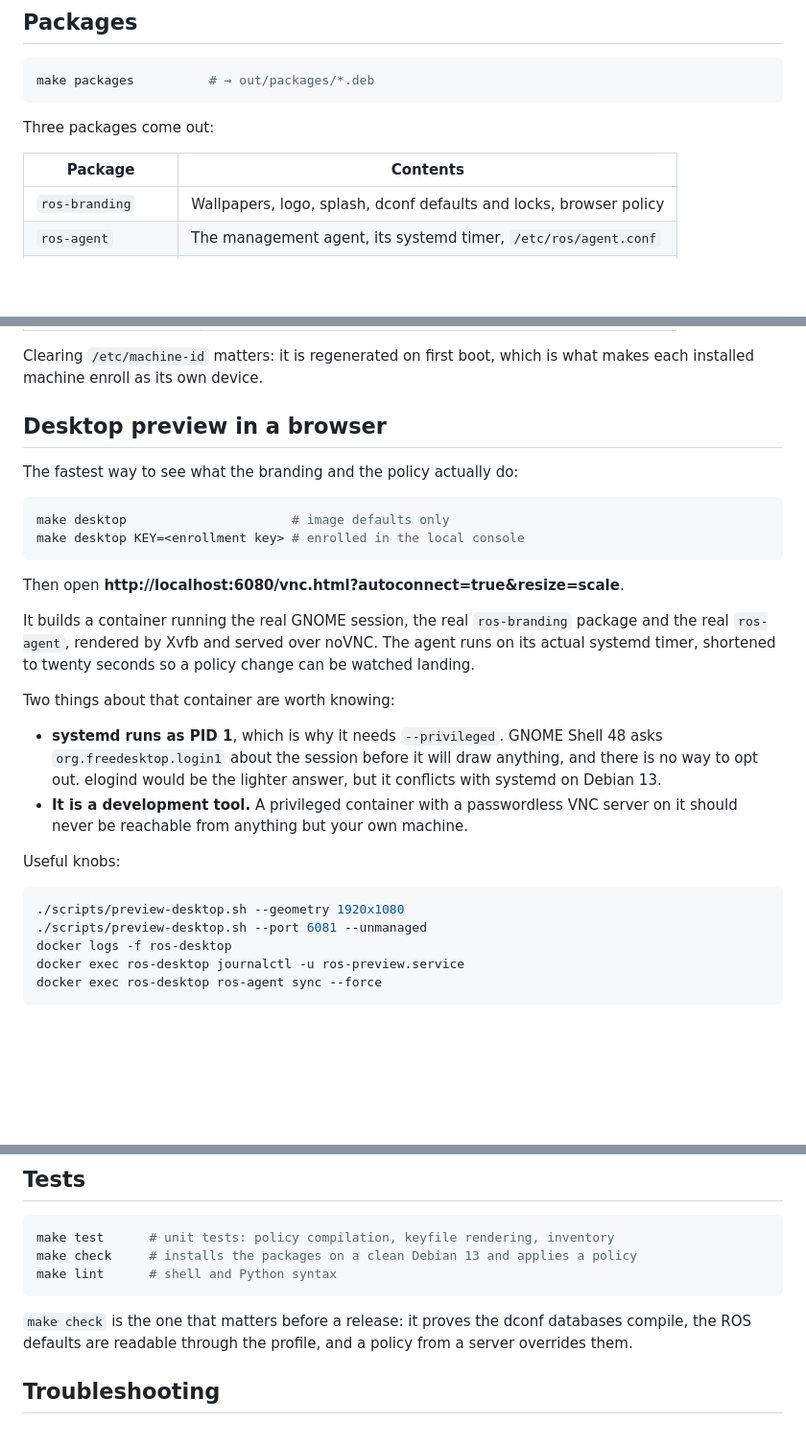
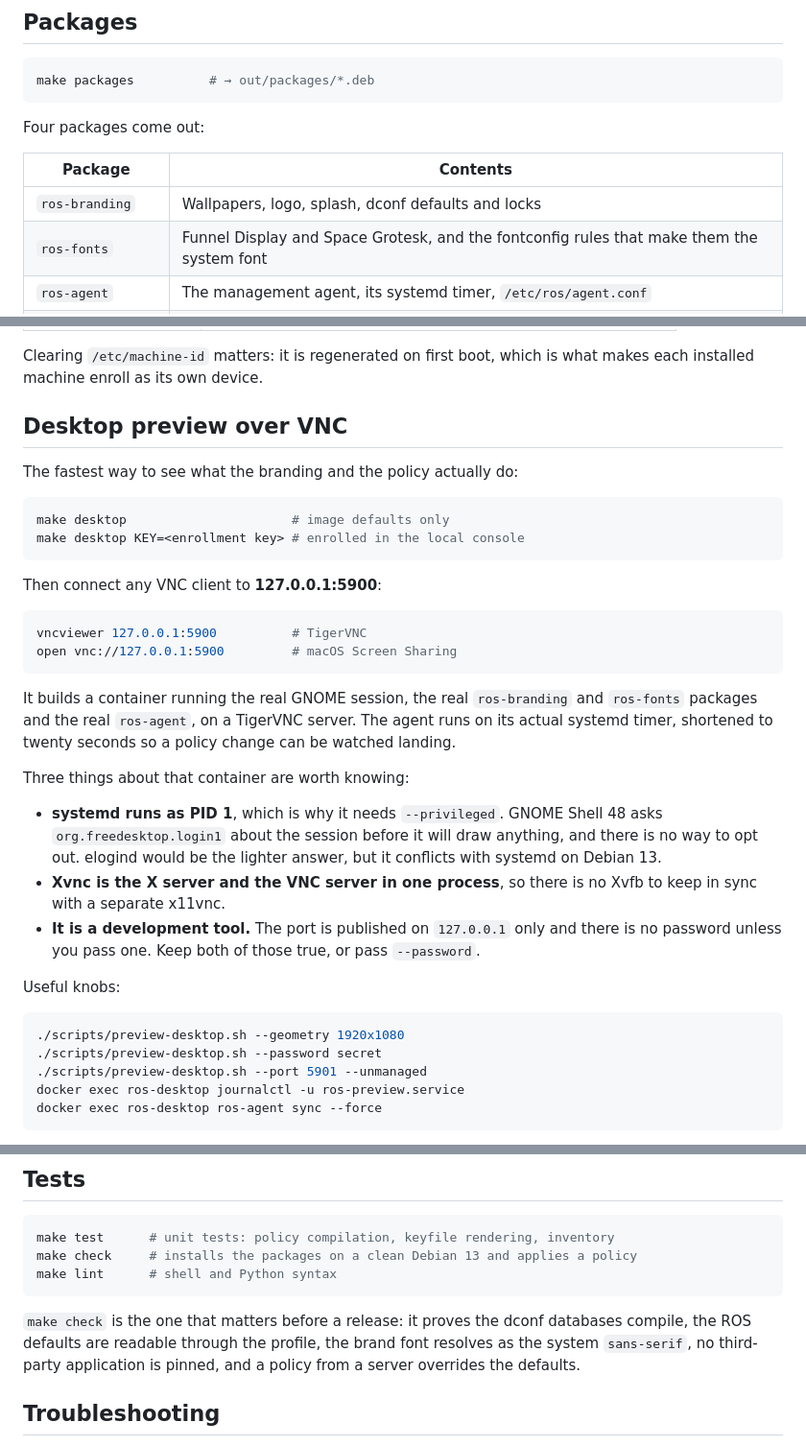
Before and after one commit to yvesm189/ros, a Markdown page: docs/building.md, 3 parts joined by grey strips. Shown at 96% size. Drawn GitHub-style; blank space fills up the shorter version.

````diff
--- a/docs/building.md
+++ b/docs/building.md
@@ -19,11 +19,12 @@ they are missing and re-run themselves inside a Debian container.
 make packages          # → out/packages/*.deb
 ```
 
-Three packages come out:
+Four packages come out:
 
 | Package | Contents |
 |---|---|
-| `ros-branding` | Wallpapers, logo, splash, dconf defaults and locks, browser policy |
+| `ros-branding` | Wallpapers, logo, splash, dconf defaults and locks |
+| `ros-fonts` | Funnel Display and Space Grotesk, and the fontconfig rules that make them the system font |
 | `ros-agent` | The management agent, its systemd timer, `/etc/ros/agent.conf` |
 | `ros-desktop-base` | Metapackage: GNOME + the two above |
 
@@ -78,7 +79,7 @@ Expect roughly 2.5–3.5 GB of ISO and about 10 GB of scratch space.
 Clearing `/etc/machine-id` matters: it is regenerated on first boot, which is
 what makes each installed machine enroll as its own device.
 
-## Desktop preview in a browser
+## Desktop preview over VNC
 
 The fastest way to see what the branding and the policy actually do:
 
@@ -87,28 +88,36 @@ make desktop                      # image defaults only
 make desktop KEY=<enrollment key> # enrolled in the local console
 ```
 
-Then open **http://localhost:6080/vnc.html?autoconnect=true&resize=scale**.
+Then connect any VNC client to **127.0.0.1:5900**:
+
+```bash
+vncviewer 127.0.0.1:5900          # TigerVNC
+open vnc://127.0.0.1:5900         # macOS Screen Sharing
+```
 
 It builds a container running the real GNOME session, the real `ros-branding`
-package and the real `ros-agent`, rendered by Xvfb and served over noVNC. The
+and `ros-fonts` packages and the real `ros-agent`, on a TigerVNC server. The
 agent runs on its actual systemd timer, shortened to twenty seconds so a policy
 change can be watched landing.
 
-Two things about that container are worth knowing:
+Three things about that container are worth knowing:
 
 - **systemd runs as PID 1**, which is why it needs `--privileged`. GNOME Shell
   48 asks `org.freedesktop.login1` about the session before it will draw
   anything, and there is no way to opt out. elogind would be the lighter
   answer, but it conflicts with systemd on Debian 13.
-- **It is a development tool.** A privileged container with a passwordless VNC
-  server on it should never be reachable from anything but your own machine.
+- **Xvnc is the X server and the VNC server in one process**, so there is no
+  Xvfb to keep in sync with a separate x11vnc.
+- **It is a development tool.** The port is published on `127.0.0.1` only and
+  there is no password unless you pass one. Keep both of those true, or pass
+  `--password`.
 
 Useful knobs:
 
 ```bash
 ./scripts/preview-desktop.sh --geometry 1920x1080
-./scripts/preview-desktop.sh --port 6081 --unmanaged
-docker logs -f ros-desktop
+./scripts/preview-desktop.sh --password secret
+./scripts/preview-desktop.sh --port 5901 --unmanaged
 docker exec ros-desktop journalctl -u ros-preview.service
 docker exec ros-desktop ros-agent sync --force
 ```
@@ -151,8 +160,9 @@ make lint      # shell and Python syntax
 ```
 
 `make check` is the one that matters before a release: it proves the dconf
-databases compile, the ROS defaults are readable through the profile, and a
-policy from a server overrides them.
+databases compile, the ROS defaults are readable through the profile, the brand
+font resolves as the system `sans-serif`, no third-party application is pinned,
+and a policy from a server overrides the defaults.
 
 ## Troubleshooting
 
````
Also changed, not shown: CHANGELOG.md (+19 -0 lines), README.md (+19 -3 lines), docs/images/desktop.png, 5 other files.
